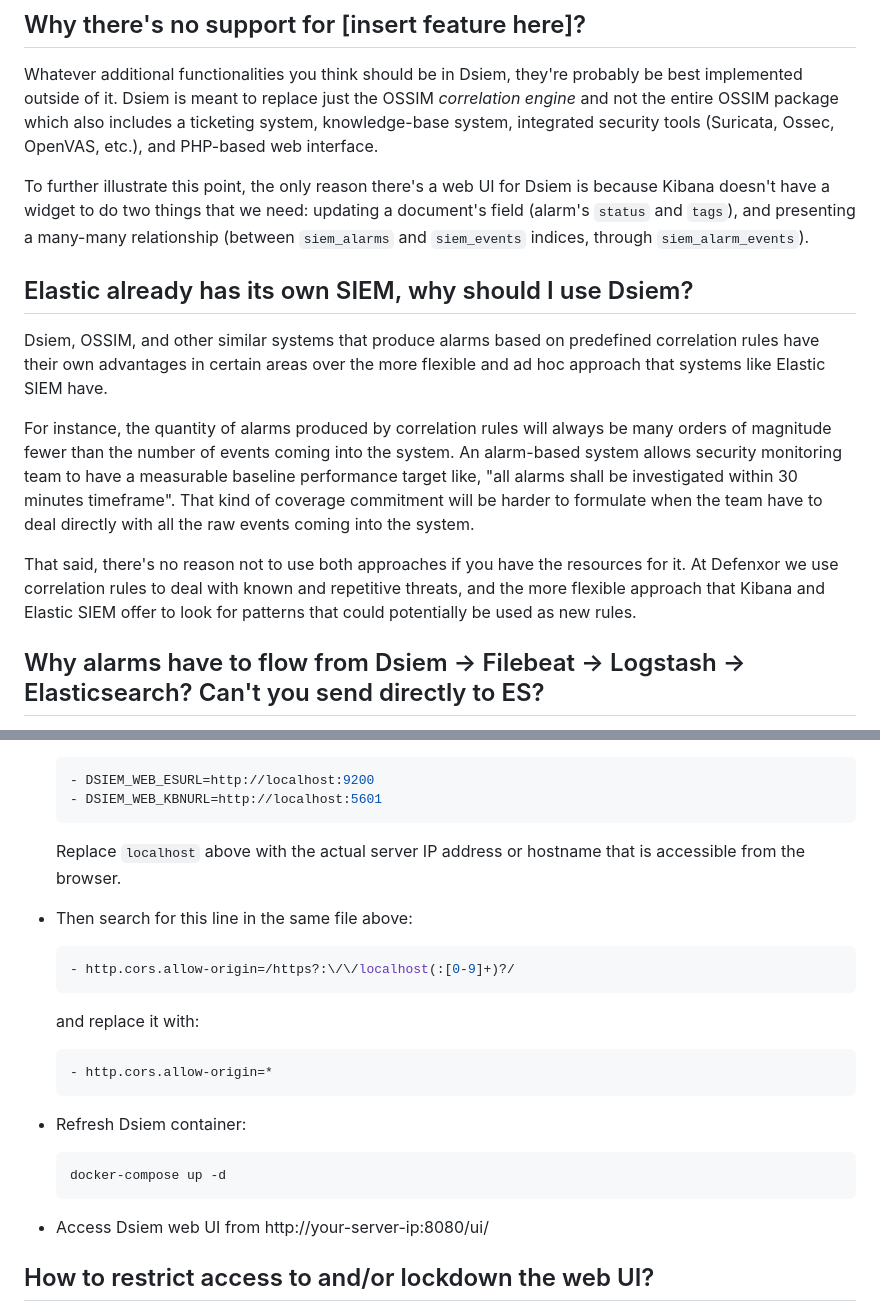
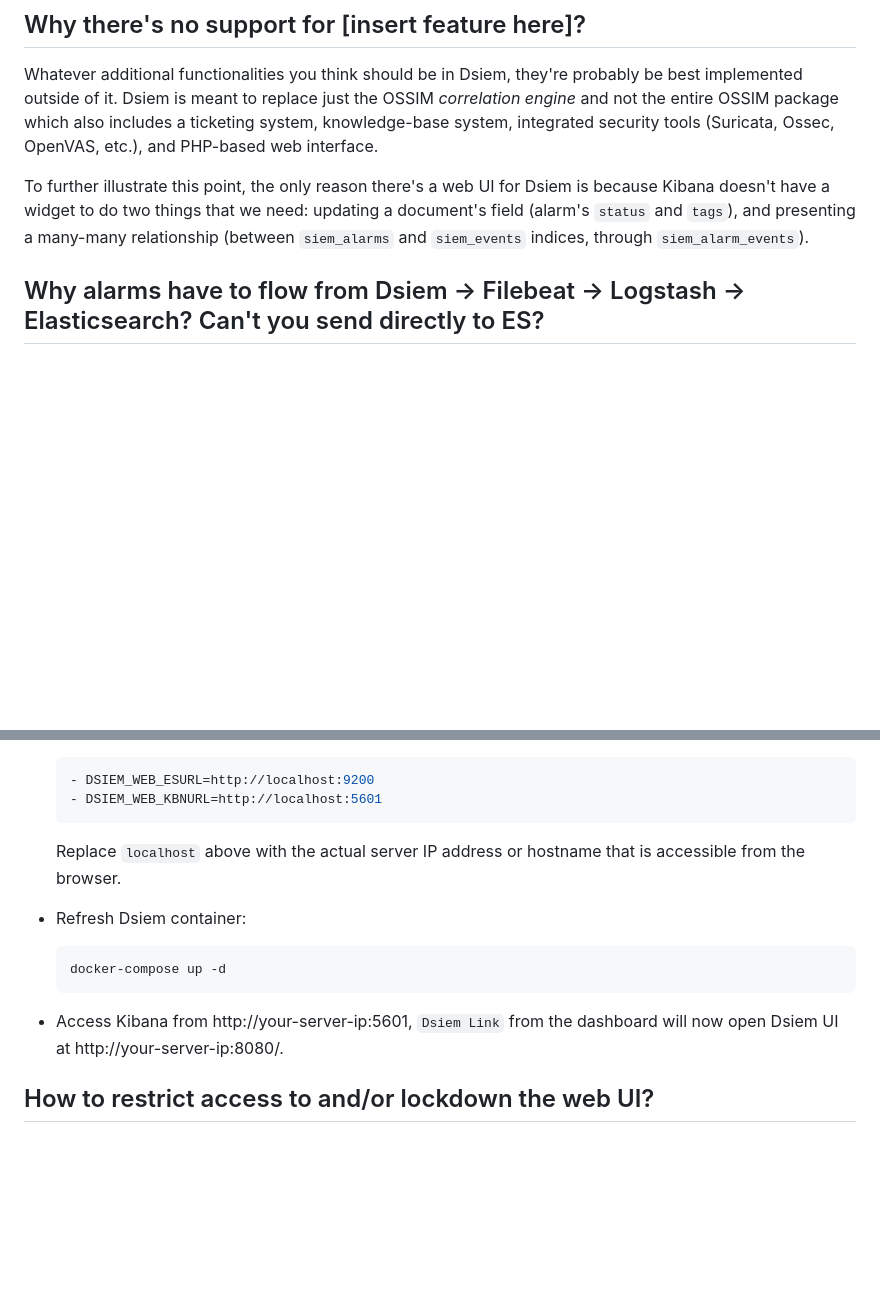
Before and after one commit to defenxor/dsiem-rs, a Markdown page: docs/faq.md, 2 parts joined by grey strips. Rendered like a GitHub page; blank space fills up the shorter version.

Commit message:
docs: update info and screenshot (#14)
* docs: update screenshot for web UI
[skip ci]

* docs: remove obsolete info

* docs: add missing info

````diff
--- a/docs/faq.md
+++ b/docs/faq.md
@@ -25,14 +25,6 @@ Two important differences mentioned were how Dsiem and OSSIM deal with vulnerabi
 Whatever additional functionalities you think should be in Dsiem, they're probably be best implemented outside of it. Dsiem is meant to replace just the OSSIM _correlation engine_ and not the entire OSSIM package which also includes a ticketing system, knowledge-base system, integrated security tools (Suricata, Ossec, OpenVAS, etc.), and PHP-based web interface.
 
 To further illustrate this point, the only reason there's a web UI for Dsiem is because Kibana doesn't have a widget to do two things that we need: updating a document's field (alarm's `status` and `tags`), and presenting a many-many relationship (between `siem_alarms` and `siem_events` indices, through `siem_alarm_events`).
-
-## Elastic already has its own SIEM, why should I use Dsiem?
-
-Dsiem, OSSIM, and other similar systems that produce alarms based on predefined correlation rules have their own advantages in certain areas over the more flexible and ad hoc approach that systems like Elastic SIEM have.
-
-For instance, the quantity of alarms produced by correlation rules will always be many orders of magnitude fewer than the number of events coming into the system. An alarm-based system allows security monitoring team to have a measurable baseline performance target like, "all alarms shall be investigated within 30 minutes timeframe". That kind of coverage commitment will be harder to formulate when the team have to deal directly with all the raw events coming into the system.
-
-That said, there's no reason not to use both approaches if you have the resources for it. At Defenxor we use correlation rules to deal with known and repetitive threats, and the more flexible approach that Kibana and Elastic SIEM offer to look for patterns that could potentially be used as new rules.
 
 ## Why alarms have to flow from Dsiem → Filebeat → Logstash → Elasticsearch? Can't you send directly to ES?
 
@@ -114,23 +106,11 @@ Alternative #2: Adjust the `docker-compose.yml` configuration
 
   Replace `localhost` above with the actual server IP address or hostname that is accessible from the browser.
 
-- Then search for this line in the same file above:
-
-  ```yaml
-  - http.cors.allow-origin=/https?:\/\/localhost(:[0-9]+)?/
-  ```
-
-  and replace it with:
-
-  ```yaml
-  - http.cors.allow-origin=*
-  ```
-
 - Refresh Dsiem container:
   ```shell
   docker-compose up -d
   ```
-- Access Dsiem web UI from http://your-server-ip:8080/ui/
+- Access Kibana from http://your-server-ip:5601, `Dsiem Link` from the dashboard will now open Dsiem UI at http://your-server-ip:8080/.
 
 ## How to restrict access to and/or lockdown the web UI?
 
````
Also changed, not shown: docs/building.md (+1 -1 lines), docs/security.md (+2 -2 lines), docs/images/web-ui.png.
